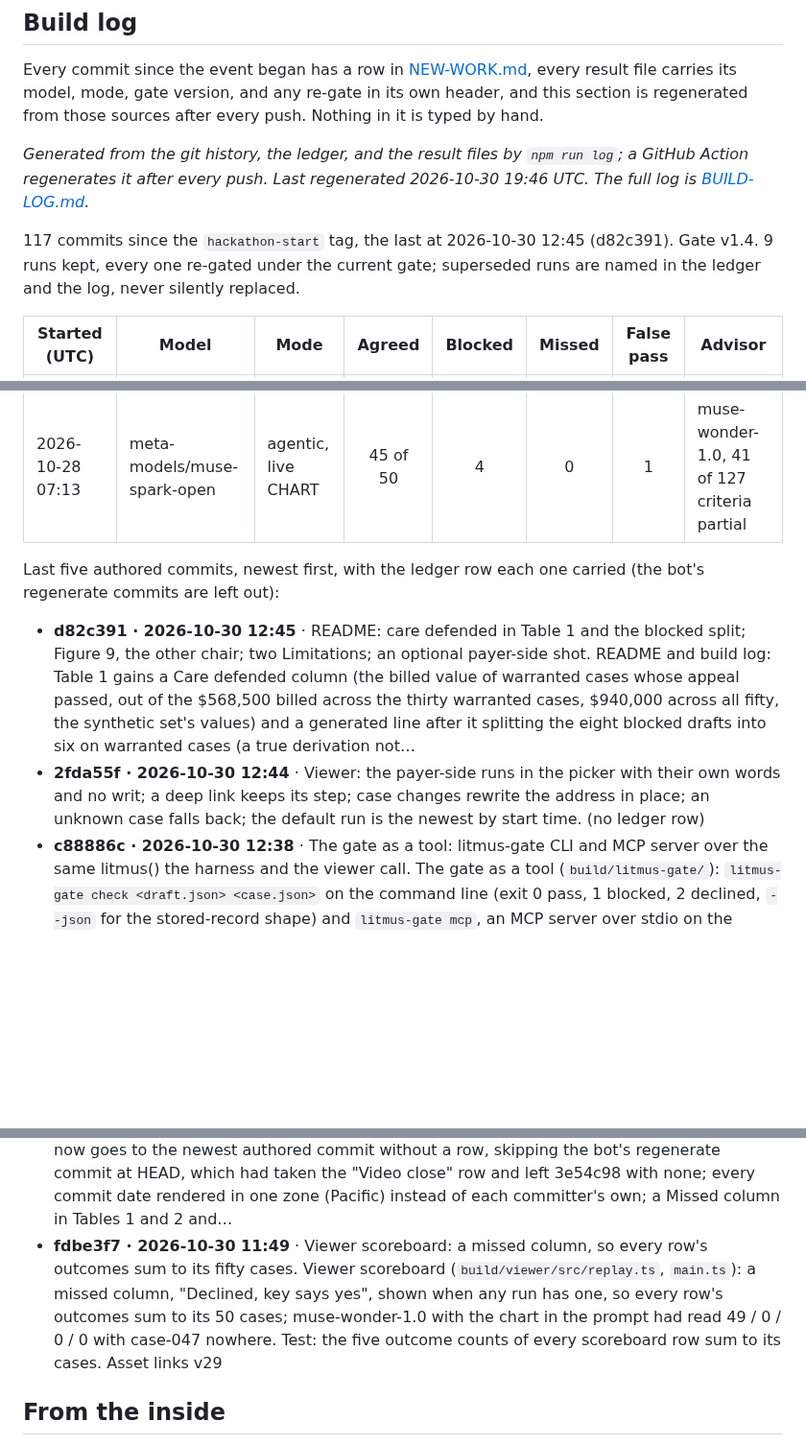
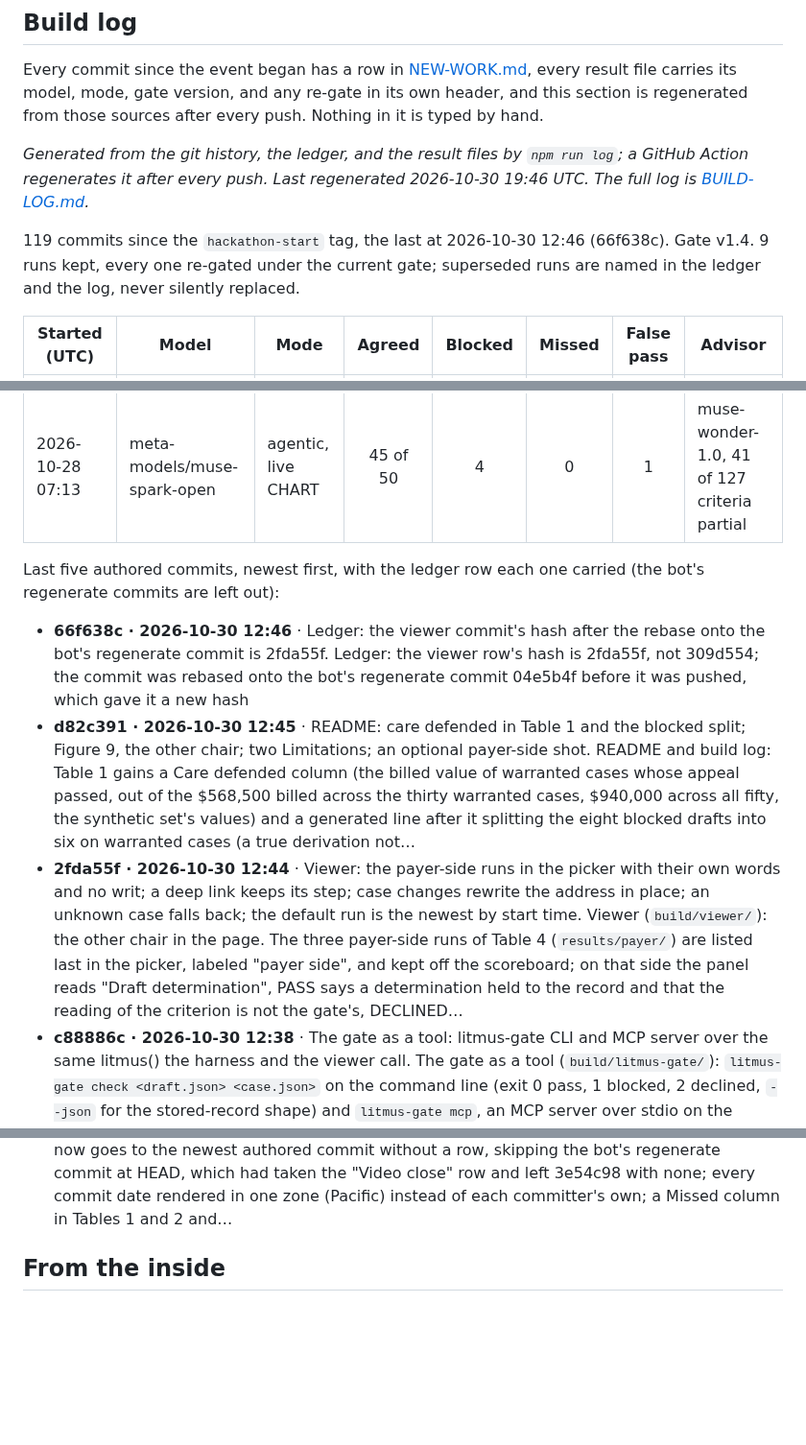
Before and after one commit to jamesrosing/your-procedure-is-denied, a Markdown page: README.md, 3 parts joined by grey strips. Shown at 96% size. Drawn GitHub-style; blank space fills up the shorter version.

Commit message:
Build log: regenerate after 66f638c

```diff
--- a/README.md
+++ b/README.md
@@ -376,7 +376,7 @@ Every commit since the event began has a row in [NEW-WORK.md](NEW-WORK.md), ever
 <!-- build-log:start -->
 _Generated from the git history, the ledger, and the result files by `npm run log`; a GitHub Action regenerates it after every push. Last regenerated 2026-10-30 19:46 UTC. The full log is [BUILD-LOG.md](BUILD-LOG.md)._
 
-117 commits since the `hackathon-start` tag, the last at 2026-10-30 12:45 (d82c391). Gate v1.4. 9 runs kept, every one re-gated under the current gate; superseded runs are named in the ledger and the log, never silently replaced.
+119 commits since the `hackathon-start` tag, the last at 2026-10-30 12:46 (66f638c). Gate v1.4. 9 runs kept, every one re-gated under the current gate; superseded runs are named in the ledger and the log, never silently replaced.
 
 | Started (UTC) | Model | Mode | Agreed | Blocked | Missed | False pass | Advisor |
 | --- | --- | --- | :---: | :---: | :---: | :---: | --- |
@@ -392,11 +392,11 @@ _Generated from the git history, the ledger, and the result files by `npm run lo
 
 Last five authored commits, newest first, with the ledger row each one carried (the bot's regenerate commits are left out):
 
+- **66f638c · 2026-10-30 12:46** · Ledger: the viewer commit's hash after the rebase onto the bot's regenerate commit is 2fda55f. Ledger: the viewer row's hash is 2fda55f, not 309d554; the commit was rebased onto the bot's regenerate commit 04e5b4f before it was pushed, which gave it a new hash
 - **d82c391 · 2026-10-30 12:45** · README: care defended in Table 1 and the blocked split; Figure 9, the other chair; two Limitations; an optional payer-side shot. README and build log: Table 1 gains a Care defended column (the billed value of warranted cases whose appeal passed, out of the $568,500 billed across the thirty warranted cases, $940,000 across all fifty, the synthetic set's values) and a generated line after it splitting the eight blocked drafts into six on warranted cases (a true derivation not…
-- **2fda55f · 2026-10-30 12:44** · Viewer: the payer-side runs in the picker with their own words and no writ; a deep link keeps its step; case changes rewrite the address in place; an unknown case falls back; the default run is the newest by start time. (no ledger row)
+- **2fda55f · 2026-10-30 12:44** · Viewer: the payer-side runs in the picker with their own words and no writ; a deep link keeps its step; case changes rewrite the address in place; an unknown case falls back; the default run is the newest by start time. Viewer (`build/viewer/`): the other chair in the page. The three payer-side runs of Table 4 (`results/payer/`) are listed last in the picker, labeled "payer side", and kept off the scoreboard; on that side the panel reads "Draft determination", PASS says a determination held to the record and that the reading of the criterion is not the gate's, DECLINED…
 - **c88886c · 2026-10-30 12:38** · The gate as a tool: litmus-gate CLI and MCP server over the same litmus() the harness and the viewer call. The gate as a tool (`build/litmus-gate/`): `litmus-gate check <draft.json> <case.json>` on the command line (exit 0 pass, 1 blocked, 2 declined, `--json` for the stored-record shape) and `litmus-gate mcp`, an MCP server over stdio on the TypeScript SDK v2 with three read-only tools, `litmus_verify_draft`, `litmus_check_sentence`, `litmus_contract`, and…
 - **3496d82 · 2026-10-30 11:49** · Build log: pending row skips the bot, one time zone, missed and fabricated-quote columns computed; README fabrication claim narrowed to sentences; Figure 3 moved to case-038. Build log (`build/scripts/build-log.ts`): the ledger's pending row now goes to the newest authored commit without a row, skipping the bot's regenerate commit at HEAD, which had taken the "Video close" row and left 3e54c98 with none; every commit date rendered in one zone (Pacific) instead of each committer's own; a Missed column in Tables 1 and 2 and…
-- **fdbe3f7 · 2026-10-30 11:49** · Viewer scoreboard: a missed column, so every row's outcomes sum to its fifty cases. Viewer scoreboard (`build/viewer/src/replay.ts`, `main.ts`): a missed column, "Declined, key says yes", shown when any run has one, so every row's outcomes sum to its 50 cases; muse-wonder-1.0 with the chart in the prompt had read 49 / 0 / 0 / 0 with case-047 nowhere. Test: the five outcome counts of every scoreboard row sum to its cases. Asset links v29
 <!-- build-log:end -->
 
 ## From the inside
```
Also changed, not shown: BUILD-LOG.md (+10 -2 lines).
